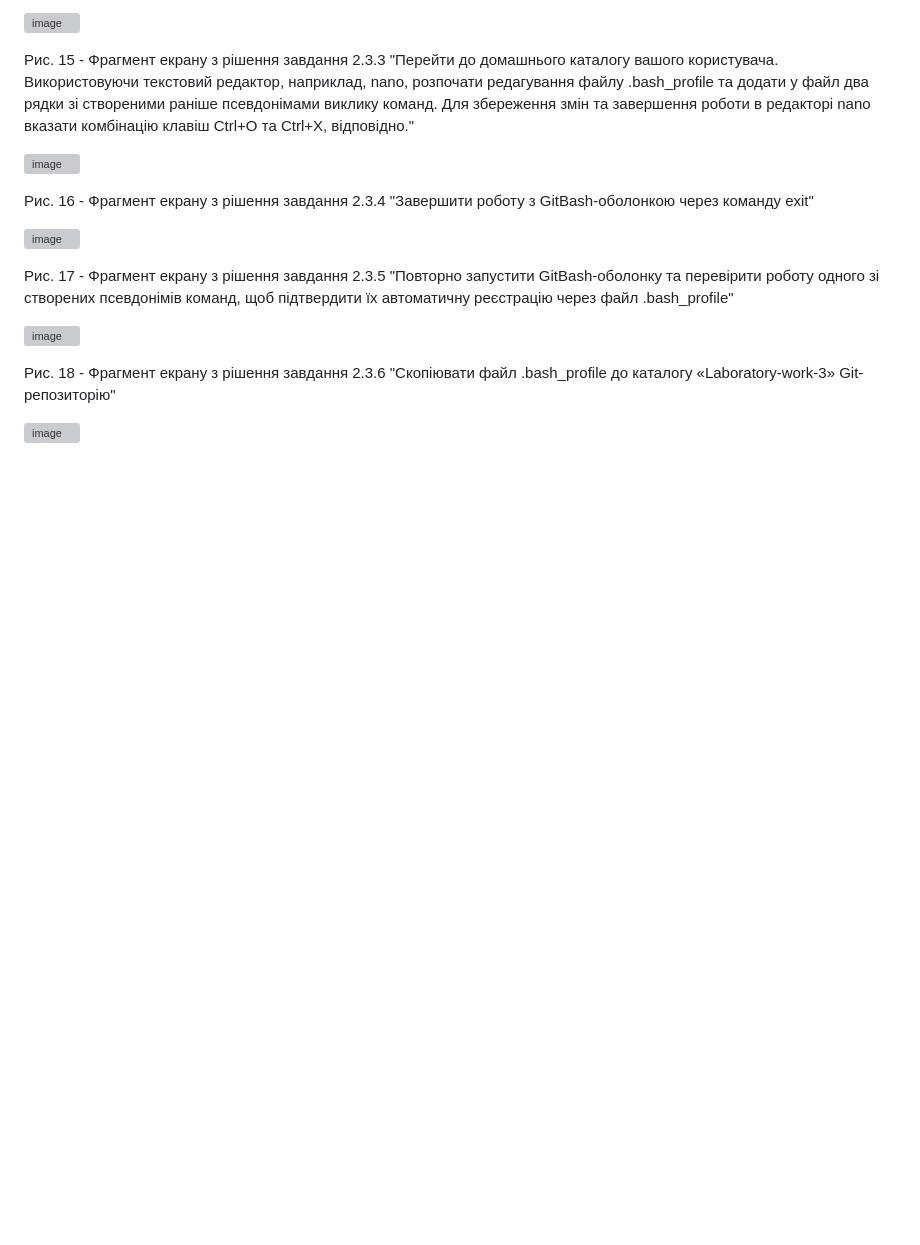
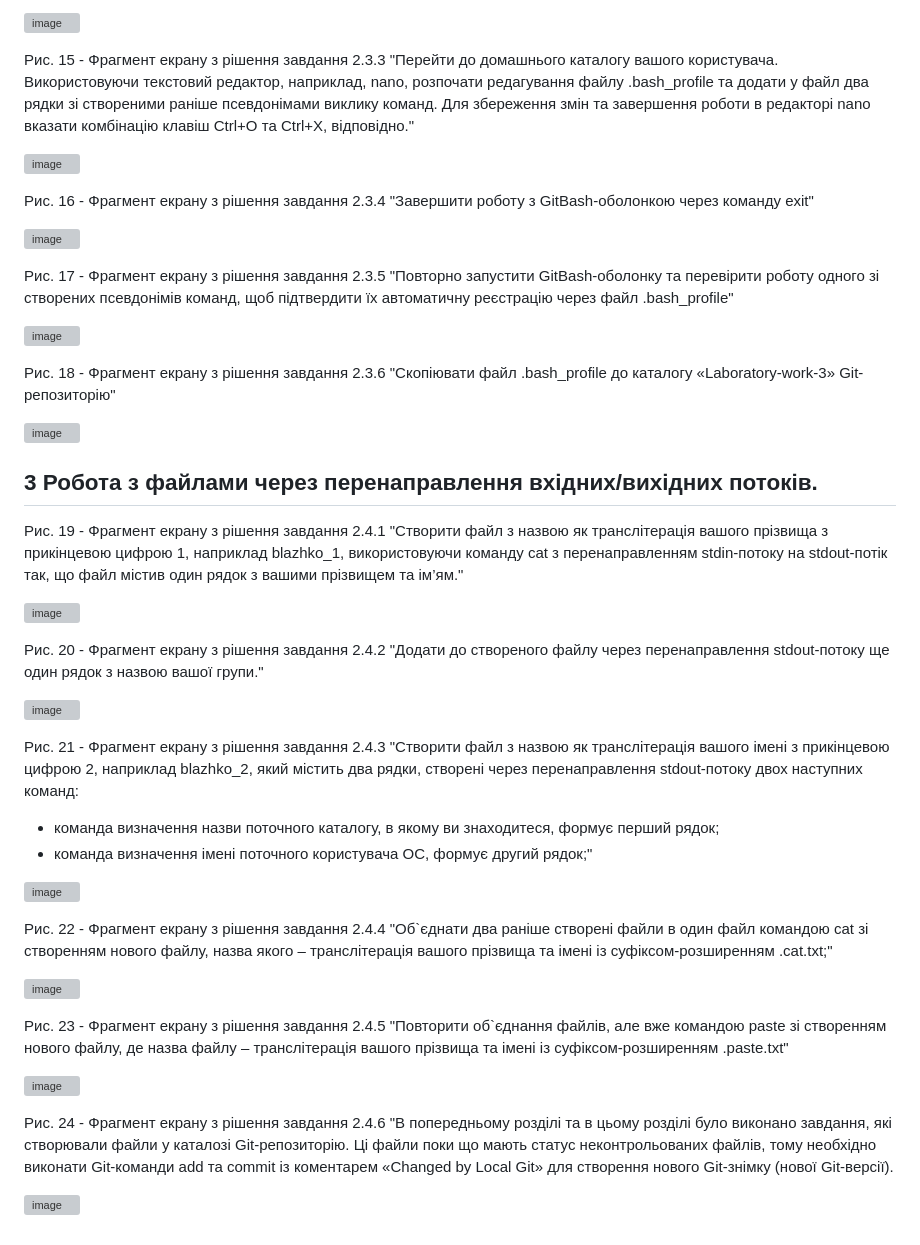
Before and after one commit to neverovalera/WebAR-Example, a Markdown page: README.md, the part around the change. Drawn GitHub-style; blank space fills up the shorter version; grey boxes are pictures that could not be loaded.

Commit message:
Changed by Local Git

```diff
--- a/README.md
+++ b/README.md
@@ -81,3 +81,32 @@
 Рис. 18 - Фрагмент екрану з рішення завдання 2.3.6 "Скопіювати файл .bash_profile до каталогу «Laboratory-work-3» Git-репозиторію"
 
 ![image](https://github.com/neverovalera/WebAR-Optical-telegraph/assets/162915351/624826fb-1e4b-4ccf-9638-125a32ee9f7d)
+
+## 3 Робота з файлами через перенаправлення вхідних/вихідних потоків.
+
+Рис. 19 - Фрагмент екрану з рішення завдання 2.4.1 "Створити файл з назвою як транслітерація вашого прізвища з прикінцевою цифрою 1, наприклад blazhko_1, використовуючи команду cat з перенаправленням stdin-потоку на stdout-потік так, що файл містив один рядок з вашими прізвищем та ім’ям."
+
+![image](https://github.com/neverovalera/WebAR-Optical-telegraph/assets/162915351/658782d5-c883-4c79-b07d-08b792af641e)
+
+Рис. 20 - Фрагмент екрану з рішення завдання 2.4.2 "Додати до створеного файлу через перенаправлення stdout-потоку ще один рядок з назвою вашої групи."
+
+![image](https://github.com/neverovalera/WebAR-Optical-telegraph/assets/162915351/5da94f4f-c989-4851-9c0b-b8b2fef41764)
+
+Рис. 21 - Фрагмент екрану з рішення завдання 2.4.3 "Створити файл з назвою як транслітерація вашого імені з прикінцевою цифрою 2, наприклад blazhko_2, який містить два рядки, створені через перенаправлення stdout-потоку двох наступних команд:
+- команда визначення назви поточного каталогу, в якому ви знаходитеся, формує
+перший рядок;
+- команда визначення імені поточного користувача ОС, формує другий рядок;"
+
+![image](https://github.com/neverovalera/WebAR-Optical-telegraph/assets/162915351/afdc6731-a619-463b-8144-ddd5dde8e6bd)
+
+Рис. 22 - Фрагмент екрану з рішення завдання 2.4.4 "Об`єднати два раніше створені файли в один файл командою cat зі створенням нового файлу, назва якого – транслітерація вашого прізвища та імені із суфіксом-розширенням .cat.txt;"
+
+![image](https://github.com/neverovalera/WebAR-Optical-telegraph/assets/162915351/0ef5d506-0930-4f63-91dd-40e412b86490)
+
+Рис. 23 - Фрагмент екрану з рішення завдання 2.4.5 "Повторити об`єднання файлів, але вже командою paste зі створенням нового файлу, де назва файлу – транслітерація вашого прізвища та імені із суфіксом-розширенням .paste.txt"
+
+![image](https://github.com/neverovalera/WebAR-Optical-telegraph/assets/162915351/fcb40933-eed3-439f-8f7c-a8259d689f9f)
+
+Рис. 24 - Фрагмент екрану з рішення завдання 2.4.6 "В попередньому розділі та в цьому розділі було виконано завдання, які створювали файли у каталозі Git-репозиторію. Ці файли поки що мають статус неконтрольованих файлів, тому необхідно виконати Git-команди add та commit із коментарем «Changed by Local Git» для створення нового Git-знімку (нової Git-версії).
+
+![image](https://github.com/neverovalera/WebAR-Optical-telegraph/assets/162915351/a8e57ef1-2739-4303-9913-073ca1e1f0a8)
```
